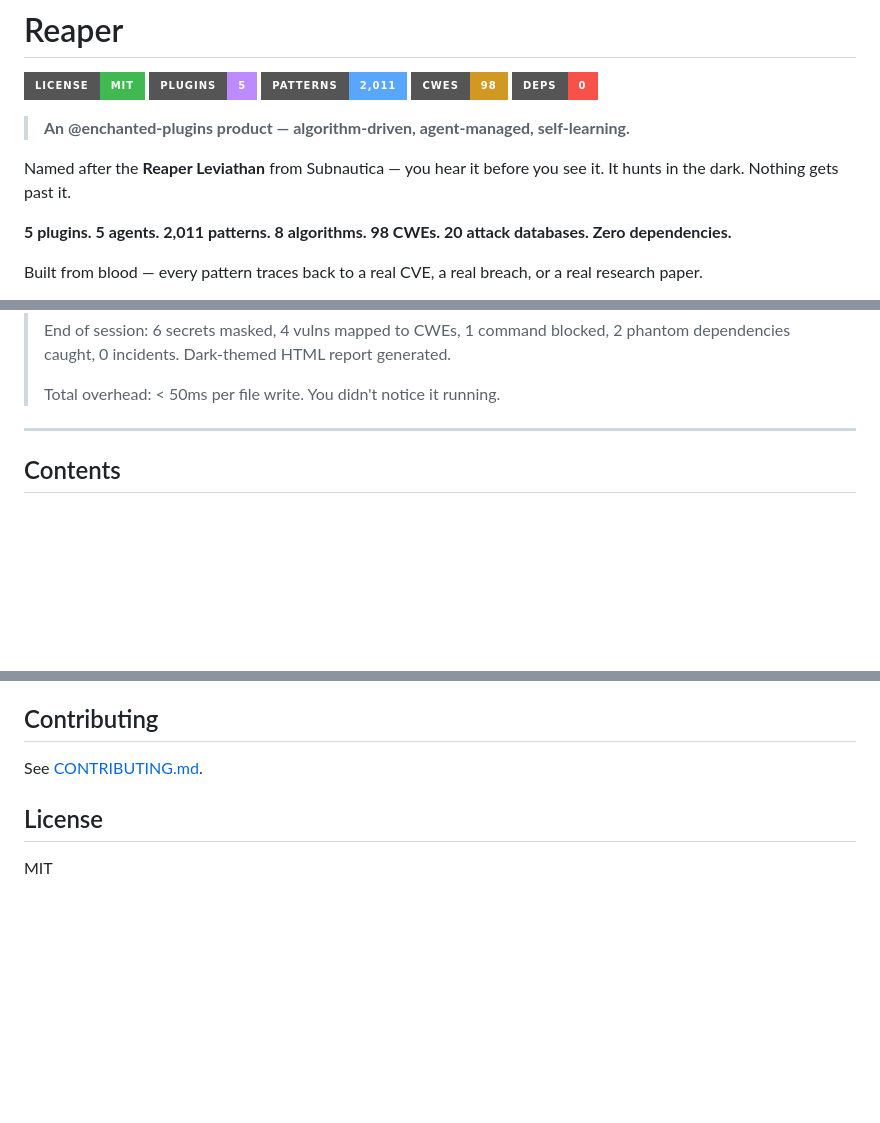
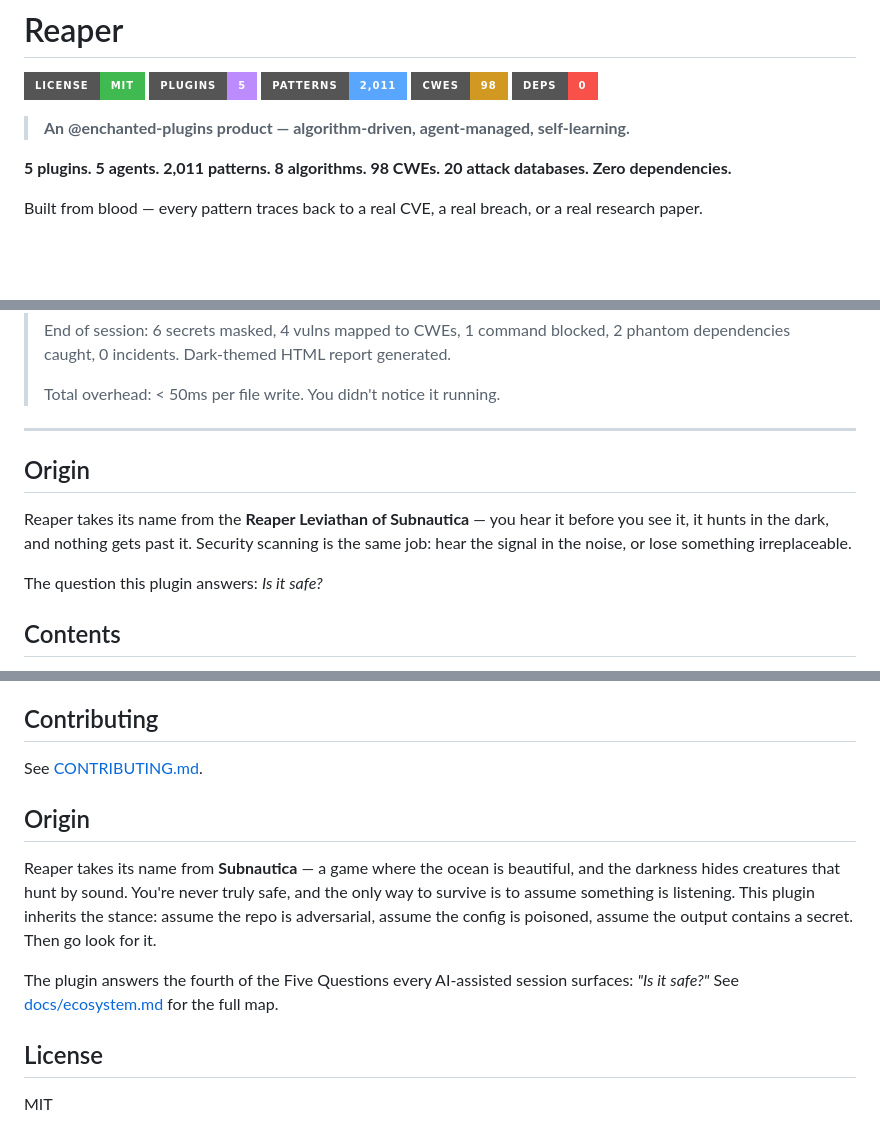
Before and after one commit to enchanter-ai/hydra, a Markdown page: README.md, 3 parts joined by grey strips. Rendered like a GitHub page; badges without logos; blank space fills up the shorter version.

Commit message:
docs(readme): promote inline game-origin line to canonical Origin section
Removes the inline "Named after the Reaper Leviathan..." line from the header
block and re-adds the same content as a structured ## Origin section with the
canonical 'question this plugin answers' line. Matches the shape now codified
in the schematic template.

Part of the cross-repo README standardization sweep.

```diff
--- a/README.md
+++ b/README.md
@@ -9,8 +9,6 @@
 </p>
 
 > **An @enchanted-plugins product — algorithm-driven, agent-managed, self-learning.**
-
-Named after the **Reaper Leviathan** from Subnautica — you hear it before you see it. It hunts in the dark. Nothing gets past it.
 
 **5 plugins. 5 agents. 2,011 patterns. 8 algorithms. 98 CWEs. 20 attack databases. Zero dependencies.**
 
@@ -33,6 +31,12 @@ Built from blood — every pattern traces back to a real CVE, a real breach, or
 > Total overhead: < 50ms per file write. You didn't notice it running.
 
 ---
+
+## Origin
+
+Reaper takes its name from the **Reaper Leviathan of Subnautica** — you hear it before you see it, it hunts in the dark, and nothing gets past it. Security scanning is the same job: hear the signal in the noise, or lose something irreplaceable.
+
+The question this plugin answers: *Is it safe?*
 
 ## Contents
 
@@ -397,6 +401,12 @@ bash tests/run-all.sh
 
 See [CONTRIBUTING.md](CONTRIBUTING.md).
 
+## Origin
+
+Reaper takes its name from **Subnautica** — a game where the ocean is beautiful, and the darkness hides creatures that hunt by sound. You're never truly safe, and the only way to survive is to assume something is listening. This plugin inherits the stance: assume the repo is adversarial, assume the config is poisoned, assume the output contains a secret. Then go look for it.
+
+The plugin answers the fourth of the Five Questions every AI-assisted session surfaces: *"Is it safe?"* See [docs/ecosystem.md](docs/ecosystem.md) for the full map.
+
 ## License
 
 MIT
```
